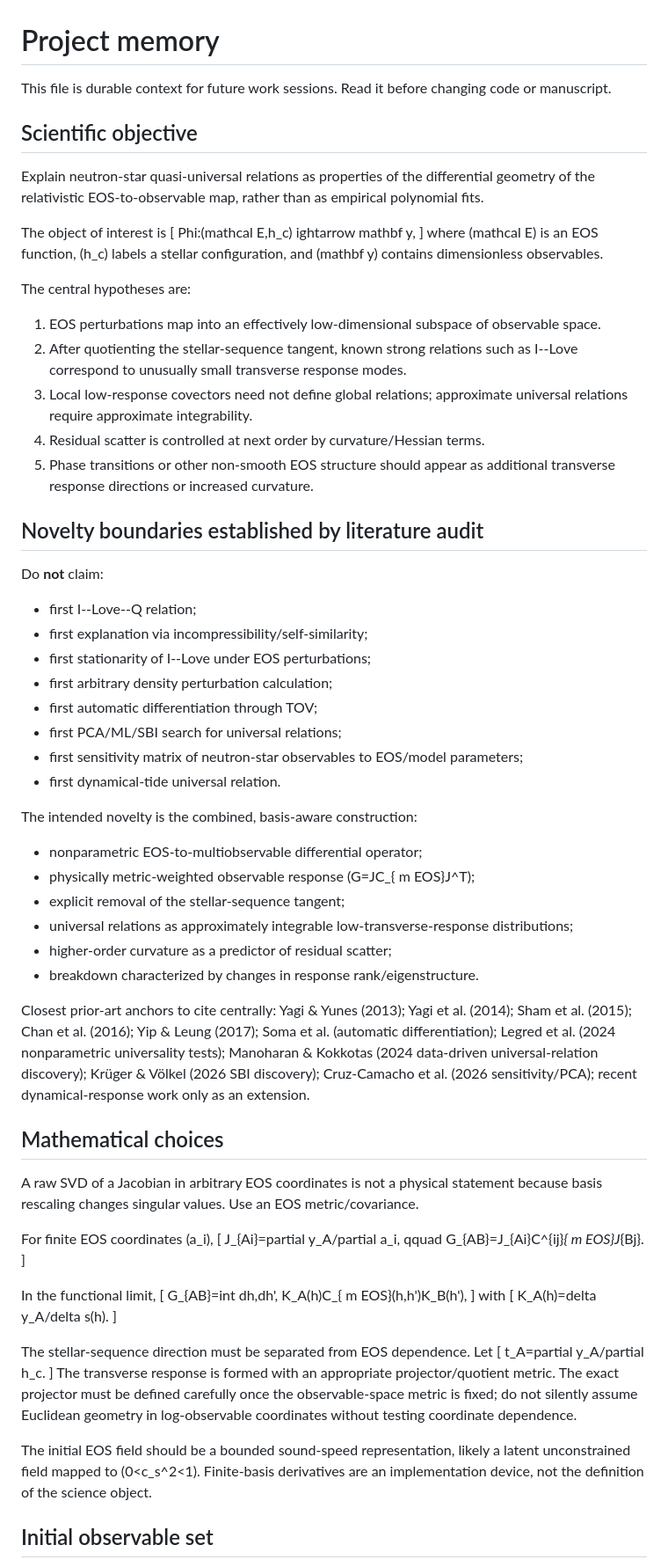
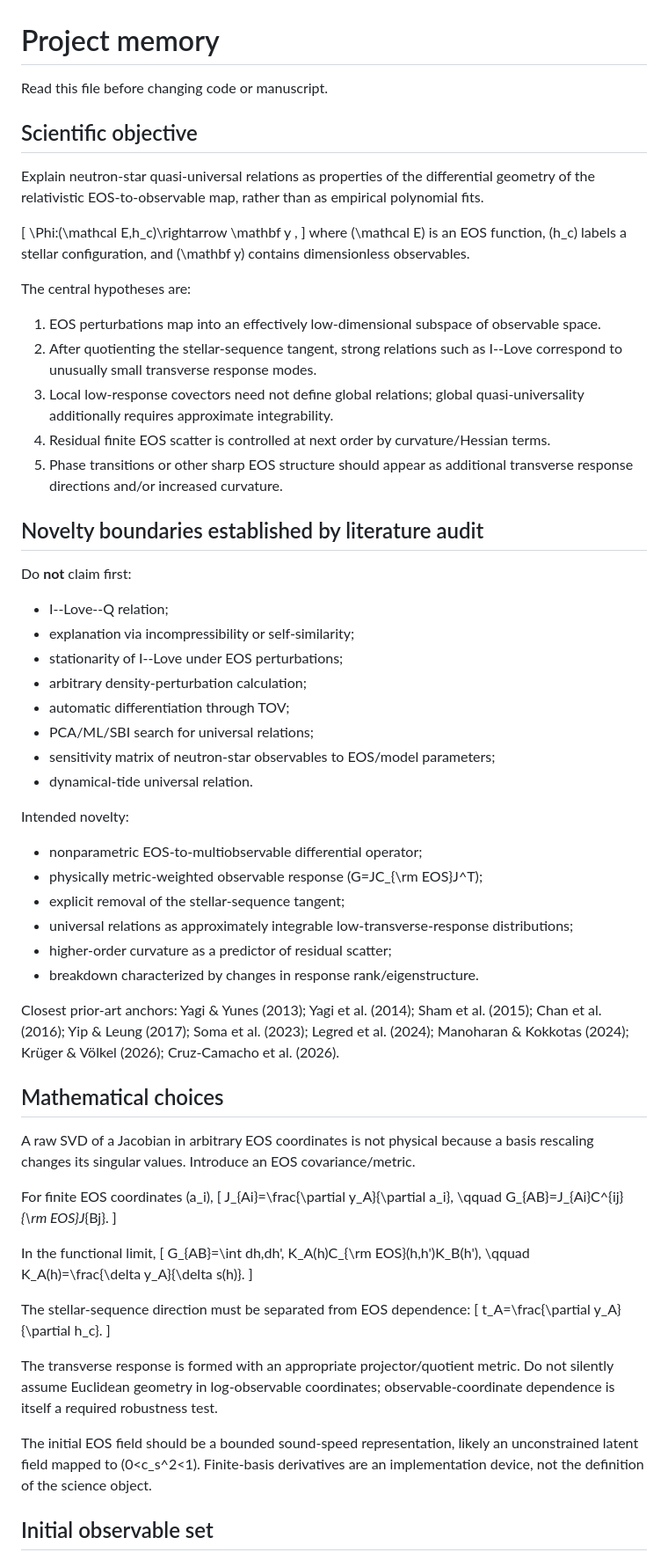
Before and after one commit to ignaciomagana/ns-response-geometry, a Markdown page: MEMORY.md, the part around one of its changes. Shown at 88% size. Rendered like a GitHub page.

Commit message:
Fix LaTeX escaping in project state

```diff
--- a/MEMORY.md
+++ b/MEMORY.md
@@ -1,80 +1,73 @@
 # Project memory
 
-This file is durable context for future work sessions. Read it before changing code or manuscript.
+Read this file before changing code or manuscript.
 
 ## Scientific objective
 
 Explain neutron-star quasi-universal relations as properties of the differential geometry of the relativistic EOS-to-observable map, rather than as empirical polynomial fits.
 
-The object of interest is
-[
-Phi:(mathcal E,h_c)
-ightarrow mathbf y,
-]
-where (mathcal E) is an EOS function, (h_c) labels a stellar configuration, and (mathbf y) contains dimensionless observables.
+\[
+\Phi:(\mathcal E,h_c)\rightarrow \mathbf y ,
+\]
+where \(\mathcal E\) is an EOS function, \(h_c\) labels a stellar configuration, and \(\mathbf y\) contains dimensionless observables.
 
 The central hypotheses are:
 
 1. EOS perturbations map into an effectively low-dimensional subspace of observable space.
-2. After quotienting the stellar-sequence tangent, known strong relations such as I--Love correspond to unusually small transverse response modes.
-3. Local low-response covectors need not define global relations; approximate universal relations require approximate integrability.
-4. Residual scatter is controlled at next order by curvature/Hessian terms.
-5. Phase transitions or other non-smooth EOS structure should appear as additional transverse response directions or increased curvature.
+2. After quotienting the stellar-sequence tangent, strong relations such as I--Love correspond to unusually small transverse response modes.
+3. Local low-response covectors need not define global relations; global quasi-universality additionally requires approximate integrability.
+4. Residual finite EOS scatter is controlled at next order by curvature/Hessian terms.
+5. Phase transitions or other sharp EOS structure should appear as additional transverse response directions and/or increased curvature.
 
 ## Novelty boundaries established by literature audit
 
-Do **not** claim:
-- first I--Love--Q relation;
-- first explanation via incompressibility/self-similarity;
-- first stationarity of I--Love under EOS perturbations;
-- first arbitrary density perturbation calculation;
-- first automatic differentiation through TOV;
-- first PCA/ML/SBI search for universal relations;
-- first sensitivity matrix of neutron-star observables to EOS/model parameters;
-- first dynamical-tide universal relation.
+Do **not** claim first:
+- I--Love--Q relation;
+- explanation via incompressibility or self-similarity;
+- stationarity of I--Love under EOS perturbations;
+- arbitrary density-perturbation calculation;
+- automatic differentiation through TOV;
+- PCA/ML/SBI search for universal relations;
+- sensitivity matrix of neutron-star observables to EOS/model parameters;
+- dynamical-tide universal relation.
 
-The intended novelty is the combined, basis-aware construction:
+Intended novelty:
 - nonparametric EOS-to-multiobservable differential operator;
-- physically metric-weighted observable response (G=JC_{
-m EOS}J^T);
+- physically metric-weighted observable response \(G=JC_{\rm EOS}J^T\);
 - explicit removal of the stellar-sequence tangent;
 - universal relations as approximately integrable low-transverse-response distributions;
 - higher-order curvature as a predictor of residual scatter;
 - breakdown characterized by changes in response rank/eigenstructure.
 
-Closest prior-art anchors to cite centrally:
-Yagi & Yunes (2013); Yagi et al. (2014); Sham et al. (2015); Chan et al. (2016); Yip & Leung (2017); Soma et al. (automatic differentiation); Legred et al. (2024 nonparametric universality tests); Manoharan & Kokkotas (2024 data-driven universal-relation discovery); Krüger & Völkel (2026 SBI discovery); Cruz-Camacho et al. (2026 sensitivity/PCA); recent dynamical-response work only as an extension.
+Closest prior-art anchors: Yagi & Yunes (2013); Yagi et al. (2014); Sham et al. (2015); Chan et al. (2016); Yip & Leung (2017); Soma et al. (2023); Legred et al. (2024); Manoharan & Kokkotas (2024); Krüger & Völkel (2026); Cruz-Camacho et al. (2026).
 
 ## Mathematical choices
 
-A raw SVD of a Jacobian in arbitrary EOS coordinates is not a physical statement because basis rescaling changes singular values. Use an EOS metric/covariance.
+A raw SVD of a Jacobian in arbitrary EOS coordinates is not physical because a basis rescaling changes its singular values. Introduce an EOS covariance/metric.
 
-For finite EOS coordinates (a_i),
-[
-J_{Ai}=partial y_A/partial a_i,
-qquad
-G_{AB}=J_{Ai}C^{ij}_{
-m EOS}J_{Bj}.
-]
+For finite EOS coordinates \(a_i\),
+\[
+J_{Ai}=\frac{\partial y_A}{\partial a_i},
+\qquad
+G_{AB}=J_{Ai}C^{ij}_{\rm EOS}J_{Bj}.
+\]
 
 In the functional limit,
-[
-G_{AB}=int dh,dh',
-K_A(h)C_{
-m EOS}(h,h')K_B(h'),
-]
-with
-[
-K_A(h)=delta y_A/delta s(h).
-]
+\[
+G_{AB}=\int dh\,dh'\,
+K_A(h)C_{\rm EOS}(h,h')K_B(h'),
+\qquad
+K_A(h)=\frac{\delta y_A}{\delta s(h)}.
+\]
 
-The stellar-sequence direction must be separated from EOS dependence. Let
-[
-t_A=partial y_A/partial h_c.
-]
-The transverse response is formed with an appropriate projector/quotient metric. The exact projector must be defined carefully once the observable-space metric is fixed; do not silently assume Euclidean geometry in log-observable coordinates without testing coordinate dependence.
+The stellar-sequence direction must be separated from EOS dependence:
+\[
+t_A=\frac{\partial y_A}{\partial h_c}.
+\]
 
-The initial EOS field should be a bounded sound-speed representation, likely a latent unconstrained field mapped to (0<c_s^2<1). Finite-basis derivatives are an implementation device, not the definition of the science object.
+The transverse response is formed with an appropriate projector/quotient metric. Do not silently assume Euclidean geometry in log-observable coordinates; observable-coordinate dependence is itself a required robustness test.
+
+The initial EOS field should be a bounded sound-speed representation, likely an unconstrained latent field mapped to \(0<c_s^2<1\). Finite-basis derivatives are an implementation device, not the definition of the science object.
 
 ## Initial observable set
 
```
Also changed, not shown: other parts of MEMORY.md (+9 -16 lines).
